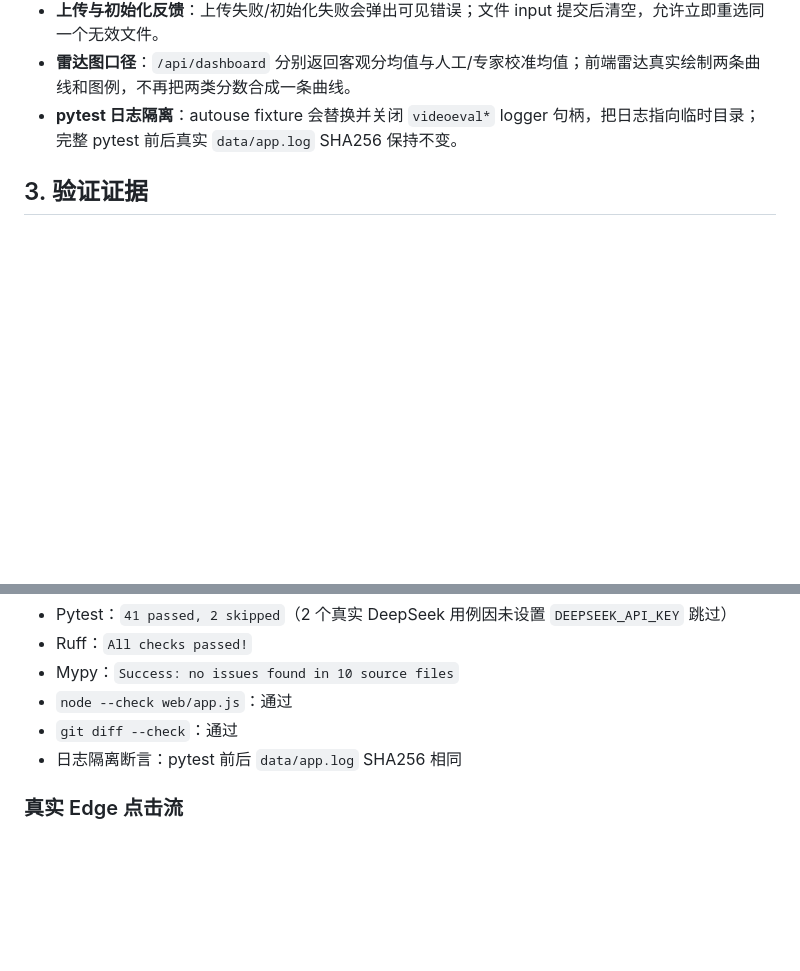
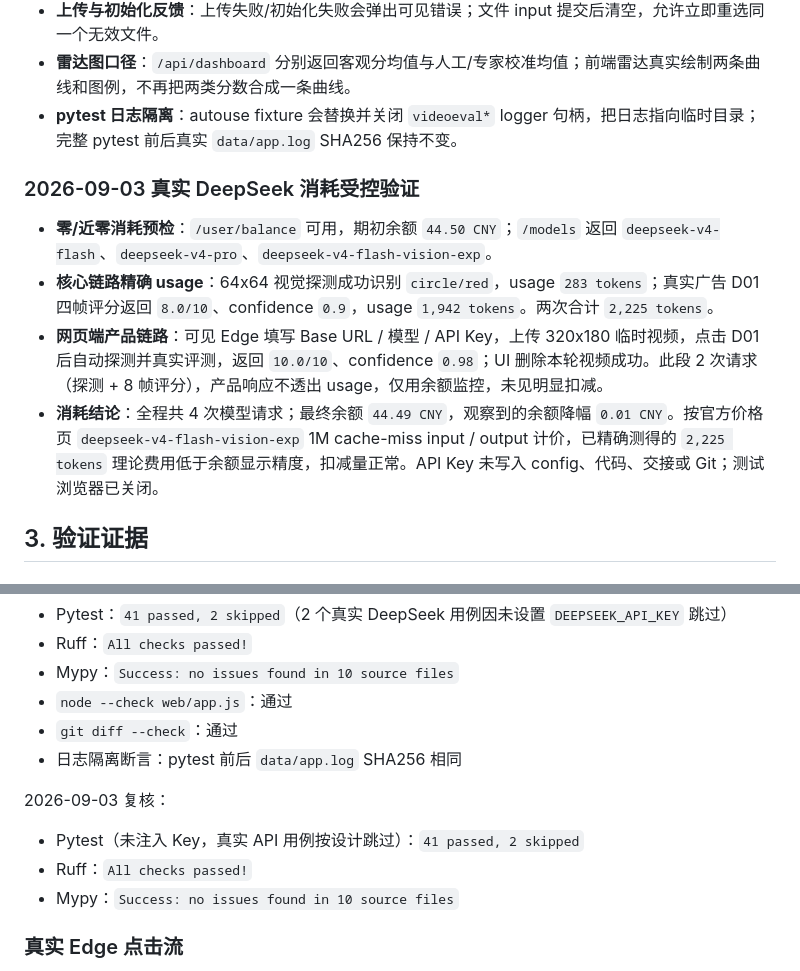
Before and after one commit to legendofgithub/ai-video-eval, a Markdown page: HANDOFF.md, 2 parts joined by grey strips. GitHub-like rendering; blank space fills up the shorter version.

```diff
--- a/HANDOFF.md
+++ b/HANDOFF.md
@@ -70,6 +70,13 @@
 - **雷达图口径**：`/api/dashboard` 分别返回客观分均值与人工/专家校准均值；前端雷达真实绘制两条曲线和图例，不再把两类分数合成一条曲线。
 - **pytest 日志隔离**：autouse fixture 会替换并关闭 `videoeval*` logger 句柄，把日志指向临时目录；完整 pytest 前后真实 `data/app.log` SHA256 保持不变。
 
+### 2026-09-03 真实 DeepSeek 消耗受控验证
+
+- **零/近零消耗预检**：`/user/balance` 可用，期初余额 `44.50 CNY`；`/models` 返回 `deepseek-v4-flash`、`deepseek-v4-pro`、`deepseek-v4-flash-vision-exp`。
+- **核心链路精确 usage**：64x64 视觉探测成功识别 `circle/red`，usage `283 tokens`；真实广告 D01 四帧评分返回 `8.0/10`、confidence `0.9`，usage `1,942 tokens`。两次合计 `2,225 tokens`。
+- **网页端产品链路**：可见 Edge 填写 Base URL / 模型 / API Key，上传 320x180 临时视频，点击 D01 后自动探测并真实评测，返回 `10.0/10`、confidence `0.98`；UI 删除本轮视频成功。此段 2 次请求（探测 + 8 帧评分），产品响应不透出 usage，仅用余额监控，未见明显扣减。
+- **消耗结论**：全程共 4 次模型请求；最终余额 `44.49 CNY`，观察到的余额降幅 `0.01 CNY`。按官方价格页 `deepseek-v4-flash-vision-exp` 1M cache-miss input / output 计价，已精确测得的 `2,225 tokens` 理论费用低于余额显示精度，扣减量正常。API Key 未写入 config、代码、交接或 Git；测试浏览器已关闭。
+
 ## 3. 验证证据
 
 ### 三轮审计
@@ -109,6 +116,12 @@ cd "F:\AI\codex project\AI视频评测\app"
 - `git diff --check`：通过
 - 日志隔离断言：pytest 前后 `data/app.log` SHA256 相同
 
+2026-09-03 复核：
+
+- Pytest（未注入 Key，真实 API 用例按设计跳过）：`41 passed, 2 skipped`
+- Ruff：`All checks passed!`
+- Mypy：`Success: no issues found in 10 source files`
+
 ### 真实 Edge 点击流
 
 - 桌面 `1440x900`：首页 10 张维度卡、无待测视频时待测占位隐藏、无横向溢出。
```
Also changed, not shown: other parts of HANDOFF.md (+15 -9 lines).
